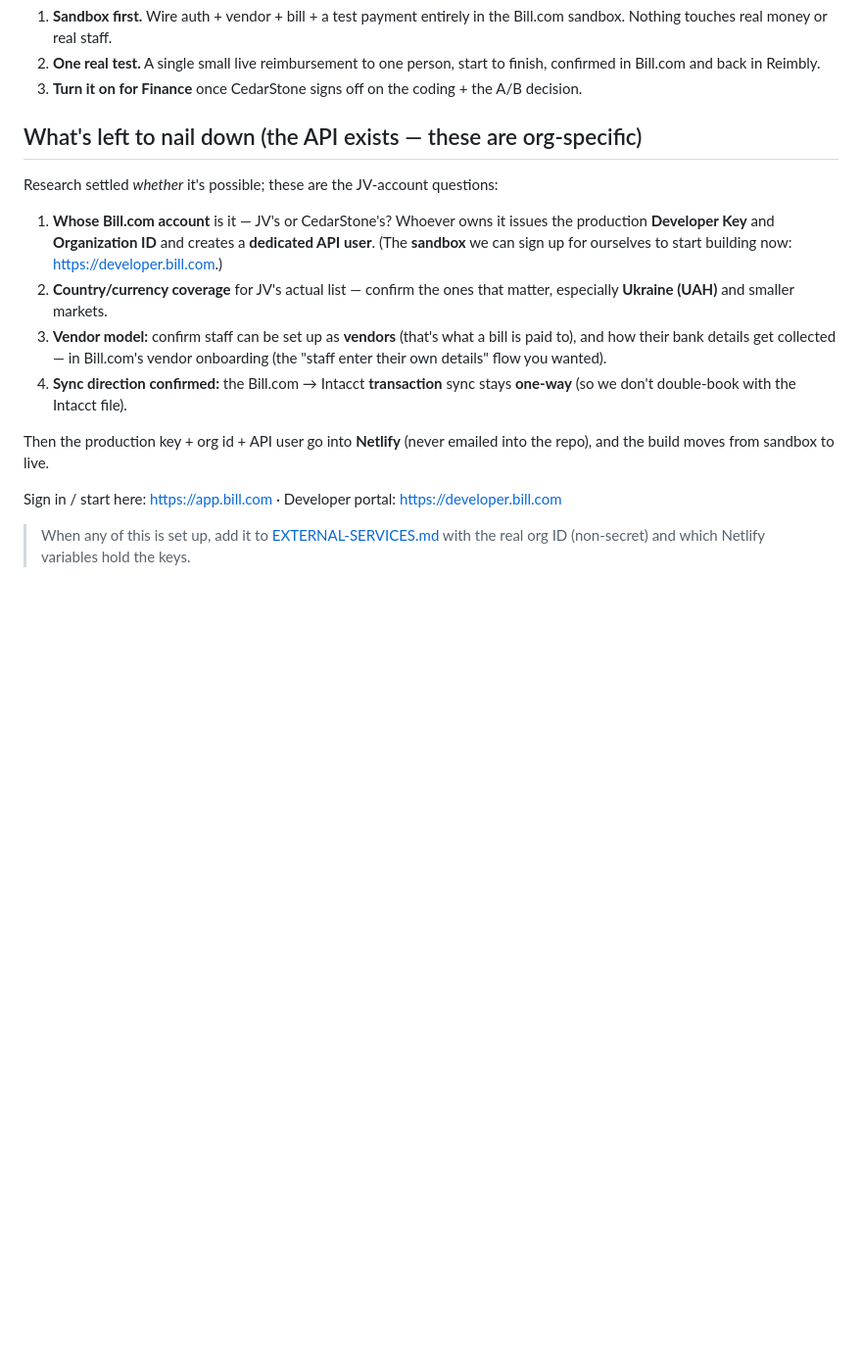
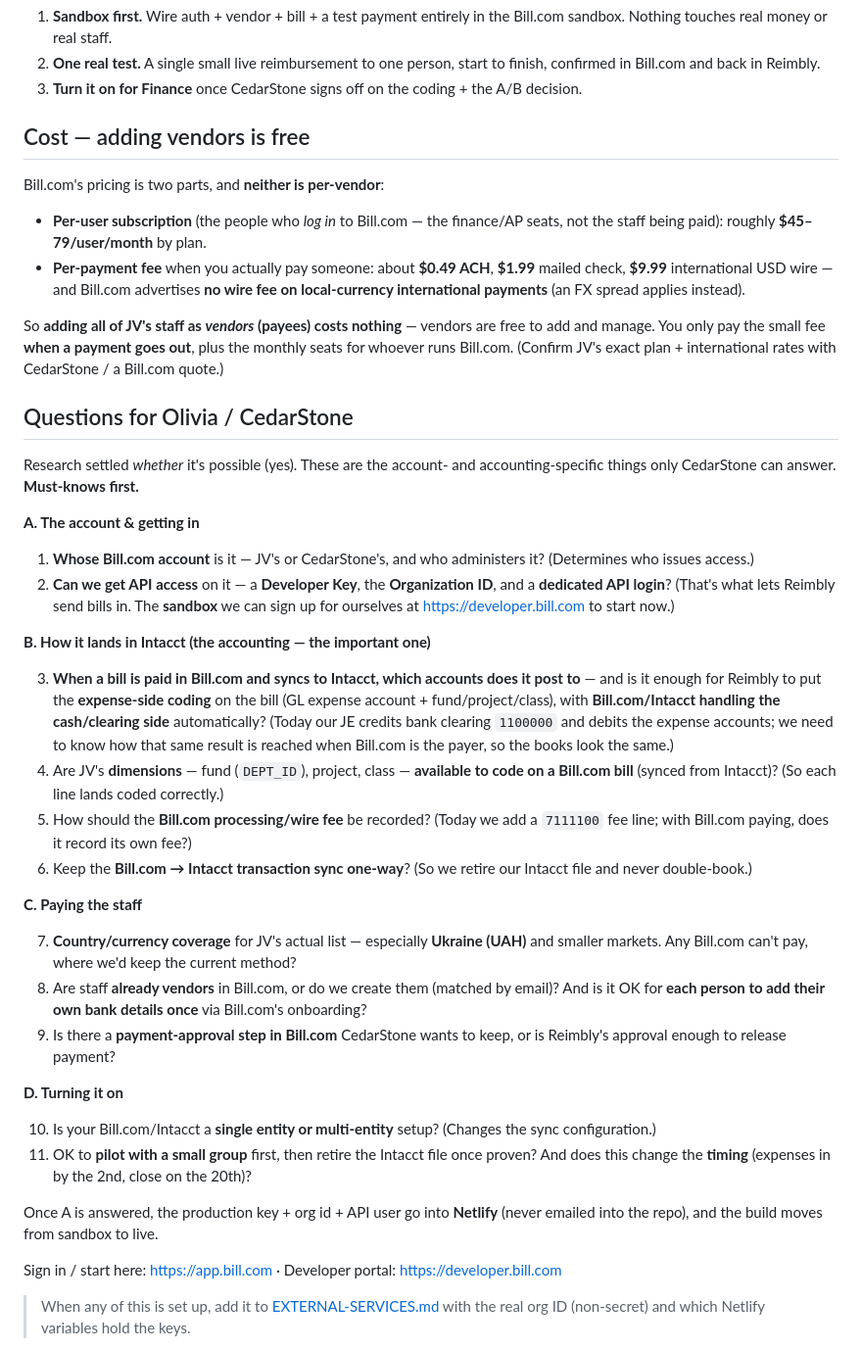
Before and after one commit to Melnwood/Reimbly, a Markdown page: docs/BILLDOTCOM.md, the part around the change. Shown at 98% size. Drawn GitHub-style; blank space fills up the shorter version.

Commit message:
Bill.com plan: consolidated questions for Olivia + vendor-cost note
Expanded the open items into a grouped questions list for CedarStone (account &
access, how it posts to Intacct, paying staff, cutover), must-knows first. Added
a cost note: Bill.com charges per user seat + per payment, not per vendor — adding
all staff as vendors is free; no wire fee on local-currency international payments.

Co-Authored-By: Claude Opus 4.8 <noreply@anthropic.com>
Claude-Session: https://claude.ai/code/session_01919Hx4UZgWhKhLGDSDS7dC

```diff
--- a/docs/BILLDOTCOM.md
+++ b/docs/BILLDOTCOM.md
@@ -154,24 +154,68 @@ build time, but the shape is:
 3. **Turn it on for Finance** once CedarStone signs off on the coding + the A/B
    decision.
 
-## What's left to nail down (the API exists — these are org-specific)
+## Cost — adding vendors is free
 
-Research settled *whether* it's possible; these are the JV-account questions:
+Bill.com's pricing is two parts, and **neither is per-vendor**:
 
-1. **Whose Bill.com account** is it — JV's or CedarStone's? Whoever owns it issues the
-   production **Developer Key** and **Organization ID** and creates a **dedicated API
-   user**. (The **sandbox** we can sign up for ourselves to start building now:
-   <https://developer.bill.com>.)
-2. **Country/currency coverage** for JV's actual list — confirm the ones that matter,
-   especially **Ukraine (UAH)** and smaller markets.
-3. **Vendor model:** confirm staff can be set up as **vendors** (that's what a bill is
-   paid to), and how their bank details get collected — in Bill.com's vendor
-   onboarding (the "staff enter their own details" flow you wanted).
-4. **Sync direction confirmed:** the Bill.com → Intacct **transaction** sync stays
-   **one-way** (so we don't double-book with the Intacct file).
+- **Per-user subscription** (the people who *log in* to Bill.com — the finance/AP
+  seats, not the staff being paid): roughly **$45–79/user/month** by plan.
+- **Per-payment fee** when you actually pay someone: about **$0.49 ACH**, **$1.99**
+  mailed check, **$9.99** international USD wire — and Bill.com advertises **no wire
+  fee on local-currency international payments** (an FX spread applies instead).
 
-Then the production key + org id + API user go into **Netlify** (never emailed into
-the repo), and the build moves from sandbox to live.
+So **adding all of JV's staff as *vendors* (payees) costs nothing** — vendors are
+free to add and manage. You only pay the small fee **when a payment goes out**, plus
+the monthly seats for whoever runs Bill.com. (Confirm JV's exact plan + international
+rates with CedarStone / a Bill.com quote.)
+
+## Questions for Olivia / CedarStone
+
+Research settled *whether* it's possible (yes). These are the account- and
+accounting-specific things only CedarStone can answer. **Must-knows first.**
+
+**A. The account & getting in**
+
+1. **Whose Bill.com account** is it — JV's or CedarStone's, and who administers it?
+   (Determines who issues access.)
+2. **Can we get API access** on it — a **Developer Key**, the **Organization ID**, and
+   a **dedicated API login**? (That's what lets Reimbly send bills in. The **sandbox**
+   we can sign up for ourselves at <https://developer.bill.com> to start now.)
+
+**B. How it lands in Intacct (the accounting — the important one)**
+
+3. **When a bill is paid in Bill.com and syncs to Intacct, which accounts does it
+   post to** — and is it enough for Reimbly to put the **expense-side coding** on the
+   bill (GL expense account + fund/project/class), with **Bill.com/Intacct handling
+   the cash/clearing side** automatically? (Today our JE credits bank clearing
+   `1100000` and debits the expense accounts; we need to know how that same result is
+   reached when Bill.com is the payer, so the books look the same.)
+4. Are JV's **dimensions** — fund (`DEPT_ID`), project, class — **available to code on
+   a Bill.com bill** (synced from Intacct)? (So each line lands coded correctly.)
+5. How should the **Bill.com processing/wire fee** be recorded? (Today we add a
+   `7111100` fee line; with Bill.com paying, does it record its own fee?)
+6. Keep the **Bill.com → Intacct transaction sync one-way**? (So we retire our Intacct
+   file and never double-book.)
+
+**C. Paying the staff**
+
+7. **Country/currency coverage** for JV's actual list — especially **Ukraine (UAH)**
+   and smaller markets. Any Bill.com can't pay, where we'd keep the current method?
+8. Are staff **already vendors** in Bill.com, or do we create them (matched by email)?
+   And is it OK for **each person to add their own bank details once** via Bill.com's
+   onboarding?
+9. Is there a **payment-approval step in Bill.com** CedarStone wants to keep, or is
+   Reimbly's approval enough to release payment?
+
+**D. Turning it on**
+
+10. Is your Bill.com/Intacct a **single entity or multi-entity** setup? (Changes the
+    sync configuration.)
+11. OK to **pilot with a small group** first, then retire the Intacct file once proven?
+    And does this change the **timing** (expenses in by the 2nd, close on the 20th)?
+
+Once A is answered, the production key + org id + API user go into **Netlify** (never
+emailed into the repo), and the build moves from sandbox to live.
 
 Sign in / start here: <https://app.bill.com> · Developer portal: <https://developer.bill.com>
 
```
